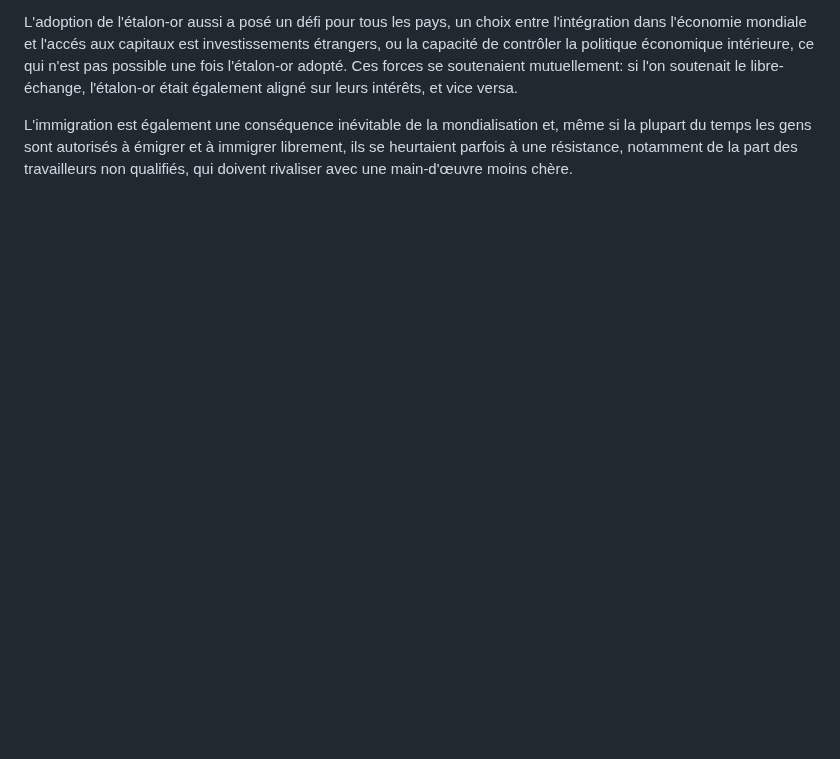
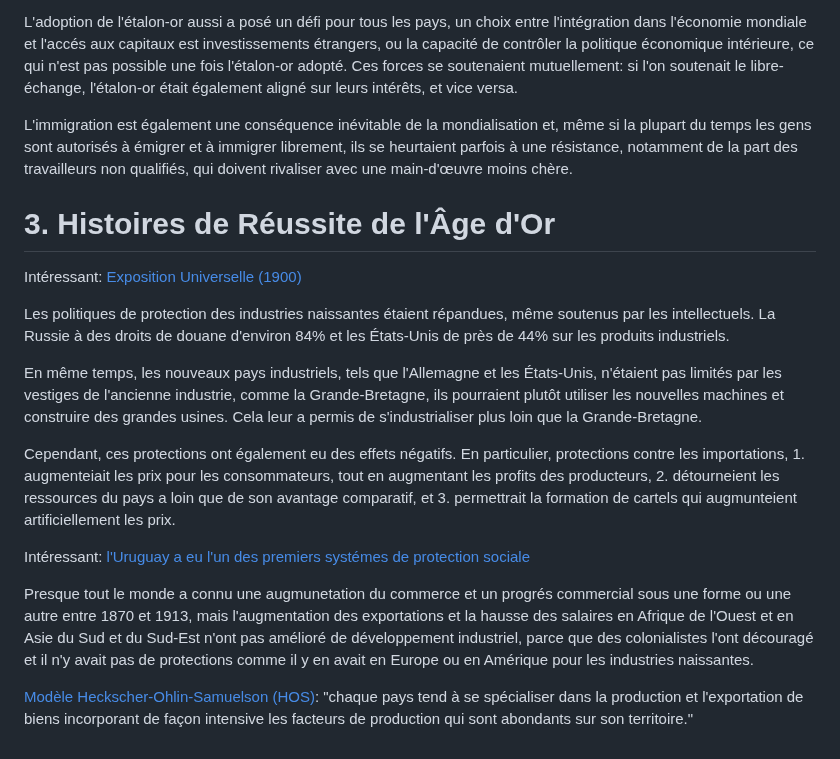
Before and after one commit to mdibaiee/mahdi.blog, a Markdown page: _posts/2024-05-21-global-capitalism.md, the part around the change. Rendered like a GitHub page; blank space fills up the shorter version.

Commit message:
3. Histoires de Réussite de l'Âge d'Or

```diff
--- a/_posts/2024-05-21-global-capitalism.md
+++ b/_posts/2024-05-21-global-capitalism.md
@@ -57,3 +57,19 @@ D'un côté, pour les exportateurs, les banquiers et investisseurs, et les perso
 L'adoption de l'étalon-or aussi a posé un défi pour tous les pays, un choix entre l'intégration dans l'économie mondiale et l'accés aux capitaux est investissements étrangers, ou la capacité de contrôler la politique économique intérieure, ce qui n'est pas possible une fois l'étalon-or adopté. Ces forces se soutenaient mutuellement: si l'on soutenait le libre-échange, l'étalon-or était également aligné sur leurs intérêts, et vice versa.
 
 L'immigration est également une conséquence inévitable de la mondialisation et, même si la plupart du temps les gens sont autorisés à émigrer et à immigrer librement, ils se heurtaient parfois à une résistance, notamment de la part des travailleurs non qualifiés, qui doivent rivaliser avec une main-d'œuvre moins chère.
+
+# 3. Histoires de Réussite de l'Âge d'Or
+
+Intéressant: [Exposition Universelle (1900)](https://en.wikipedia.org/wiki/Exposition_Universelle_(1900))
+
+Les politiques de protection des industries naissantes étaient répandues, même soutenus par les intellectuels. La Russie à des droits de douane d'environ 84% et les États-Unis de près de 44% sur les produits industriels.
+
+En même temps, les nouveaux pays industriels, tels que l'Allemagne et les États-Unis, n'étaient pas limités par les vestiges de l'ancienne industrie, comme la Grande-Bretagne, ils pourraient plutôt utiliser les nouvelles machines et construire des grandes usines. Cela leur a permis de s'industrialiser plus loin que la Grande-Bretagne.
+
+Cependant, ces protections ont également eu des effets négatifs. En particulier, protections contre les importations, 1. augmenteiait les prix pour les consommateurs, tout en augmentant les profits des producteurs, 2. détourneient les ressources du pays a loin que de son avantage comparatif, et 3. permettrait la formation de cartels qui augmunteient artificiellement les prix.
+
+Intéressant: [l'Uruguay a eu l'un des premiers systémes de protection sociale](https://www.jstor.org/stable/45312621)
+
+Presque tout le monde a connu une augmunetation du commerce et un progrés commercial sous une forme ou une autre entre 1870 et 1913, mais l'augmentation des exportations et la hausse des salaires en Afrique de l'Ouest et en Asie du Sud et du Sud-Est n'ont pas amélioré de développement industriel, parce que des colonialistes l'ont découragé et il n'y avait pas de protections comme il y en avait en Europe ou en Amérique pour les industries naissantes.
+
+[Modèle Heckscher-Ohlin-Samuelson (HOS)](https://fr.wikipedia.org/wiki/Mod%C3%A8le_Heckscher-Ohlin-Samuelson): "chaque pays tend à se spécialiser dans la production et l'exportation de biens incorporant de façon intensive les facteurs de production qui sont abondants sur son territoire."
```
